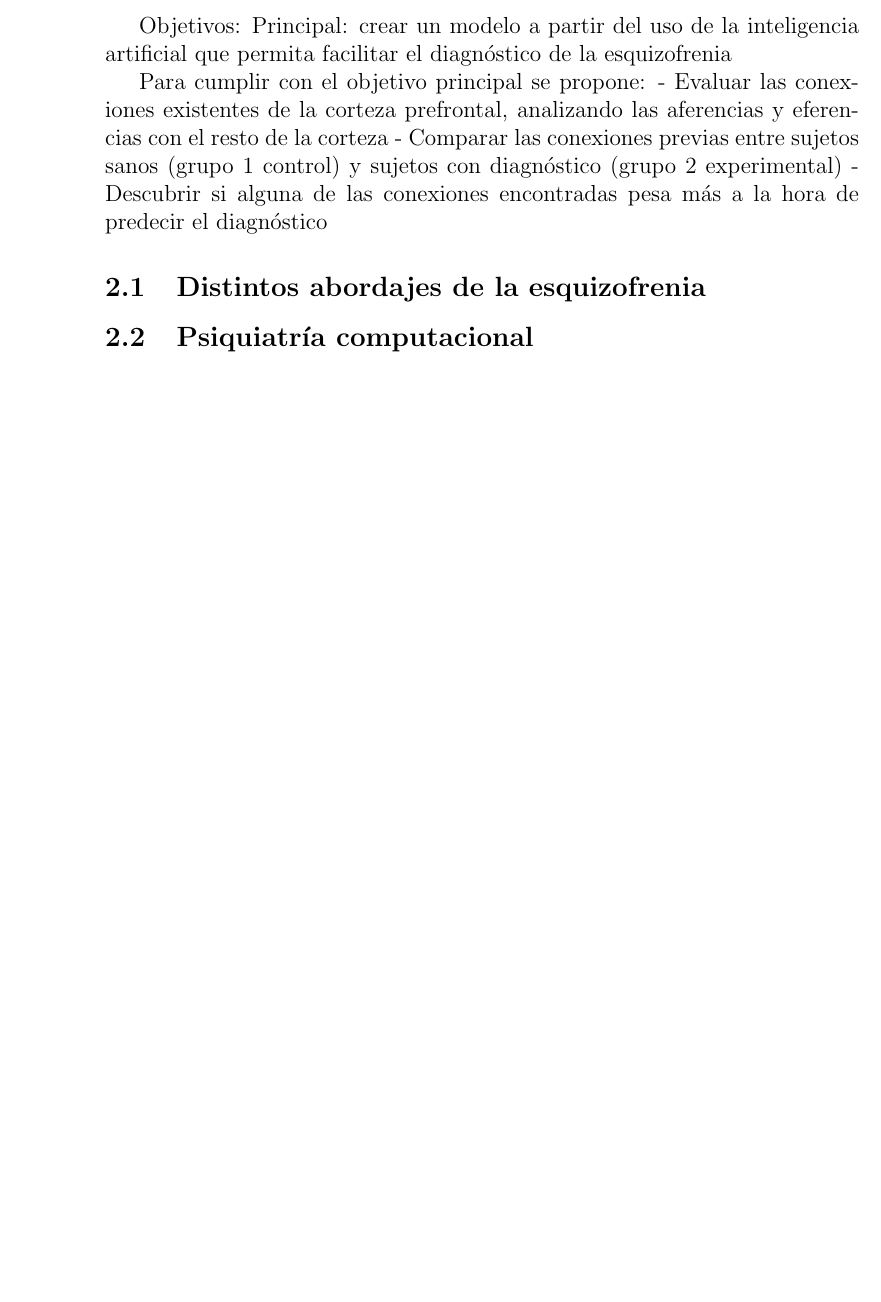
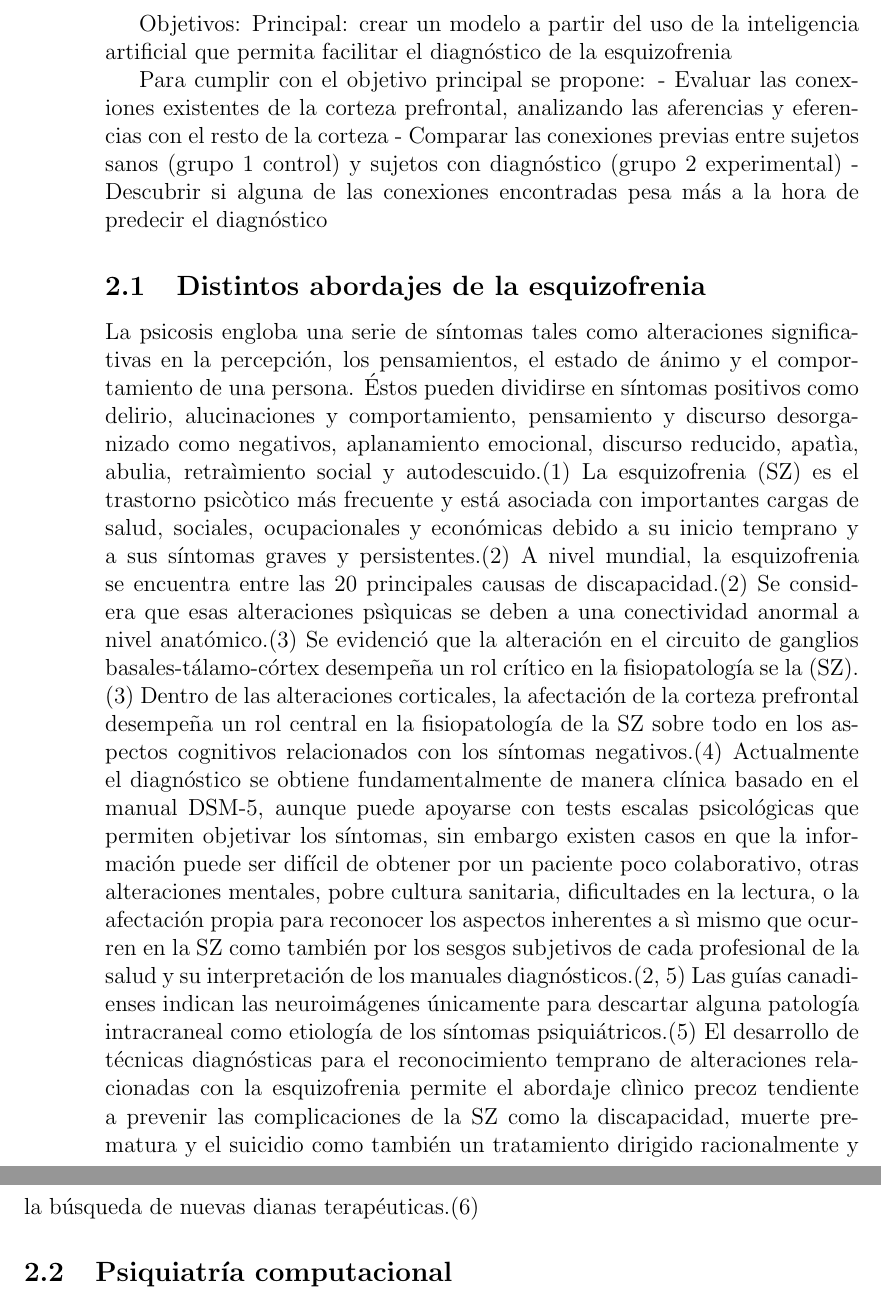
Before and after one commit to pablokoss/BrainhackSch-2023-HubBsAs-Team5, a LaTeX document (Paper.tex, which reads Ch-Introduction.tex): part of page 2 of 6 before the commit and two parts of pages 2 and 3 of 7 after it, the two joined at a grey line, cut so that both start at the same text, the shorter picture padded with empty space. Compiled offline with pdfLaTeX.

Commit message:
Update Ch-Introduction.tex

```diff
--- a/Ch-Introduction.tex
+++ b/Ch-Introduction.tex
@@ -6,6 +6,14 @@ Para cumplir con el objetivo principal se propone:
 - Comparar las conexiones previas entre sujetos sanos (grupo 1 control) y sujetos con diagnóstico (grupo 2 experimental)
 - Descubrir si alguna de las conexiones encontradas pesa más a la hora de predecir el diagnóstico
 \subsection{Distintos abordajes de la esquizofrenia}
+La psicosis engloba una serie de síntomas tales como alteraciones significativas en la percepción, los pensamientos, el estado de ánimo y el comportamiento de una persona. Éstos pueden dividirse en síntomas positivos como delirio, alucinaciones y comportamiento, pensamiento y discurso desorganizado como negativos, aplanamiento emocional, discurso reducido, apatìa, abulia, retraìmiento social y autodescuido.(1)
+La esquizofrenia (SZ)  es el trastorno psicòtico más frecuente y está asociada con importantes cargas de salud, sociales, ocupacionales y económicas debido a su inicio temprano y a sus síntomas graves y persistentes.(2)
+A nivel mundial, la esquizofrenia se encuentra entre las 20 principales causas de discapacidad.(2)
+Se considera que esas alteraciones psìquicas se deben a una conectividad anormal a nivel anatómico.(3)
+Se evidenció que la alteración en el circuito de ganglios basales-tálamo-córtex desempeña un rol crítico en la fisiopatología se la (SZ). (3)
+Dentro de las alteraciones corticales, la afectación de la corteza prefrontal desempeña un rol central en la fisiopatología de la SZ sobre todo en los aspectos cognitivos relacionados con los síntomas negativos.(4) Actualmente el diagnóstico se obtiene fundamentalmente de manera clínica basado en el manual DSM-5, aunque puede apoyarse con tests escalas psicológicas que permiten objetivar los síntomas, sin embargo existen casos en que la información puede ser difícil de obtener por un paciente poco colaborativo, otras alteraciones mentales, pobre cultura sanitaria, dificultades en la lectura, o la afectación propia para reconocer los aspectos inherentes a sì mismo que ocurren en la SZ como también por los sesgos subjetivos de cada profesional de la salud y su interpretación de los manuales diagnósticos.(2, 5)
+Las guías canadienses indican las neuroimágenes únicamente para descartar alguna patología intracraneal como etiología de los síntomas psiquiátricos.(5)
+El desarrollo de técnicas diagnósticas para el reconocimiento temprano de alteraciones relacionadas con la esquizofrenia permite el abordaje clìnico precoz tendiente a prevenir las complicaciones de la SZ como la discapacidad, muerte prematura y el suicidio como también un tratamiento dirigido racionalmente y la búsqueda de nuevas dianas terapéuticas.(6)
 
 \subsection{Psiquiatría computacional}
 
```
